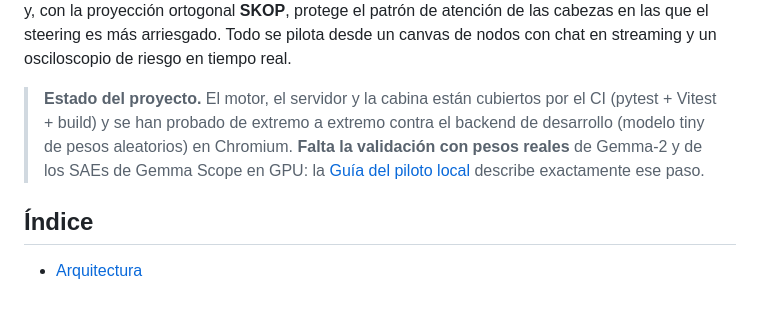
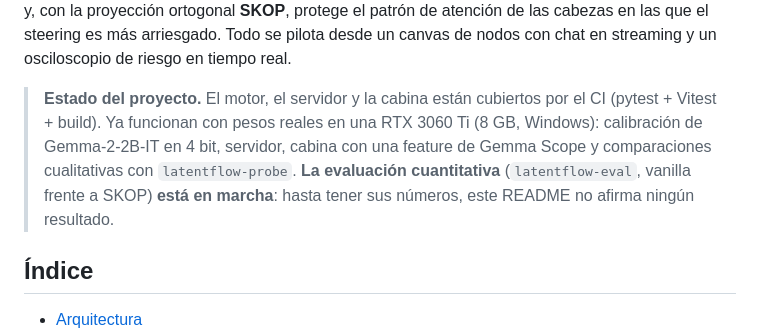
Before and after one commit to ddaikodaiko/BrainSteer, a Markdown page: README.md, the part around the change. Drawn GitHub-style; blank space fills up the shorter version.

Commit message:
docs: estado del proyecto tras las primeras pruebas con pesos reales
Co-Authored-By: Claude Opus 5.5 <noreply@anthropic.com>
Claude-Session: https://claude.ai/code/session_01Nsbjwm67V7ySVfuAgc25Yc

```diff
--- a/README.md
+++ b/README.md
@@ -14,10 +14,11 @@ más arriesgado. Todo se pilota desde un canvas de nodos con chat en streaming y
 osciloscopio de riesgo en tiempo real.
 
 > **Estado del proyecto.** El motor, el servidor y la cabina están cubiertos por
-> el CI (pytest + Vitest + build) y se han probado de extremo a extremo contra el
-> backend de desarrollo (modelo tiny de pesos aleatorios) en Chromium. **Falta la
-> validación con pesos reales** de Gemma-2 y de los SAEs de Gemma Scope en GPU: la
-> [Guía del piloto local](#guía-del-piloto-local) describe exactamente ese paso.
+> el CI (pytest + Vitest + build). Ya funcionan con pesos reales en una RTX 3060 Ti
+> (8 GB, Windows): calibración de Gemma-2-2B-IT en 4 bit, servidor, cabina con una
+> feature de Gemma Scope y comparaciones cualitativas con `latentflow-probe`. **La
+> evaluación cuantitativa** (`latentflow-eval`, vanilla frente a SKOP) **está en
+> marcha**: hasta tener sus números, este README no afirma ningún resultado.
 
 ## Índice
 
```
